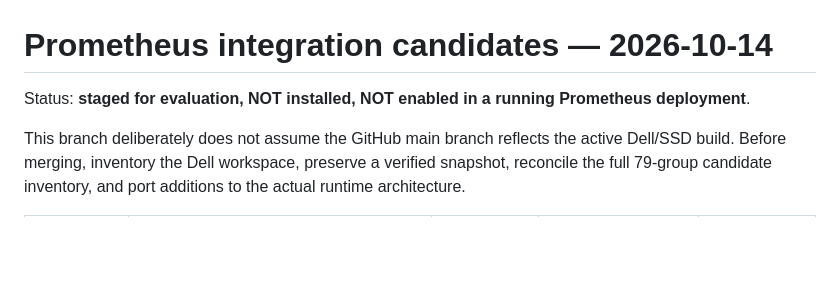
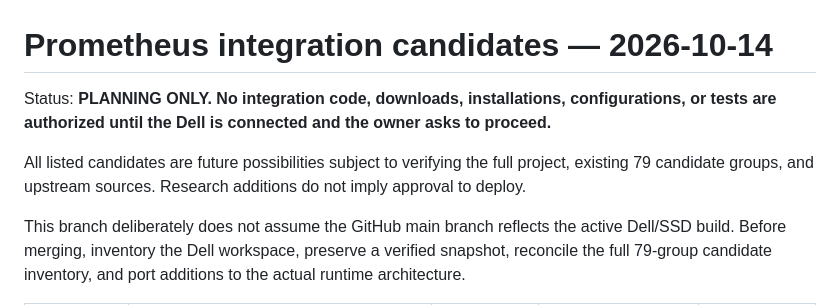
Before and after one commit to RickyGarcia1991/Prometheus-v.1, a Markdown page: docs/integrations/2026-10-14-resource-evaluation.md, the part around the change. Drawn GitHub-style; blank space fills up the shorter version.

Commit message:
docs: clarify future-only implementation plan

```diff
--- a/docs/integrations/2026-10-14-resource-evaluation.md
+++ b/docs/integrations/2026-10-14-resource-evaluation.md
@@ -1,6 +1,8 @@
 # Prometheus integration candidates — 2026-10-14
 
-Status: **staged for evaluation, NOT installed, NOT enabled in a running Prometheus deployment**.
+Status: **PLANNING ONLY. No integration code, downloads, installations, configurations, or tests are authorized until the Dell is connected and the owner asks to proceed.**
+
+All listed candidates are future possibilities subject to verifying the full project, existing 79 candidate groups, and upstream sources. Research additions do not imply approval to deploy.
 
 This branch deliberately does not assume the GitHub main branch reflects the active Dell/SSD build. Before merging, inventory the Dell workspace, preserve a verified snapshot, reconcile the full 79-group candidate inventory, and port additions to the actual runtime architecture.
 
```
